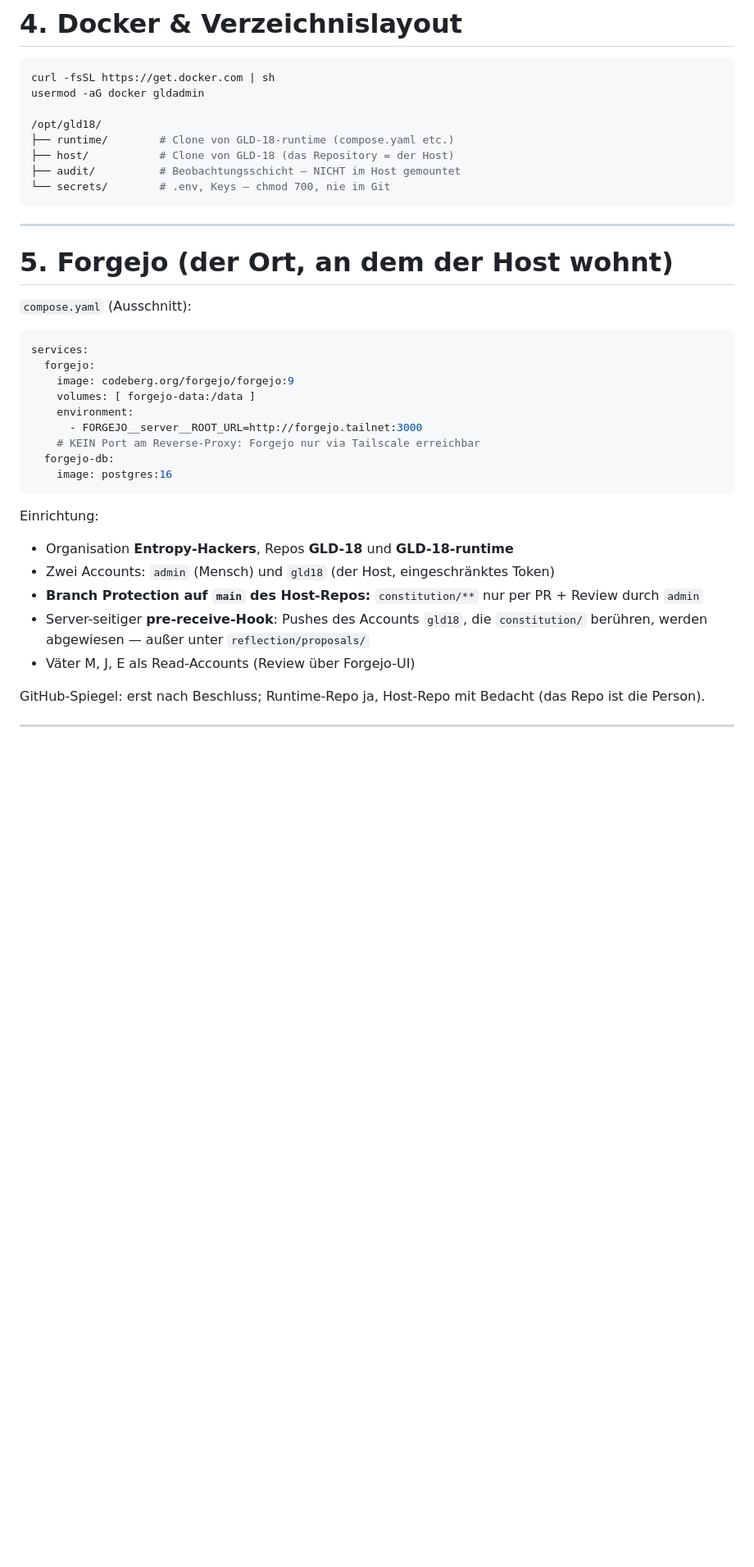
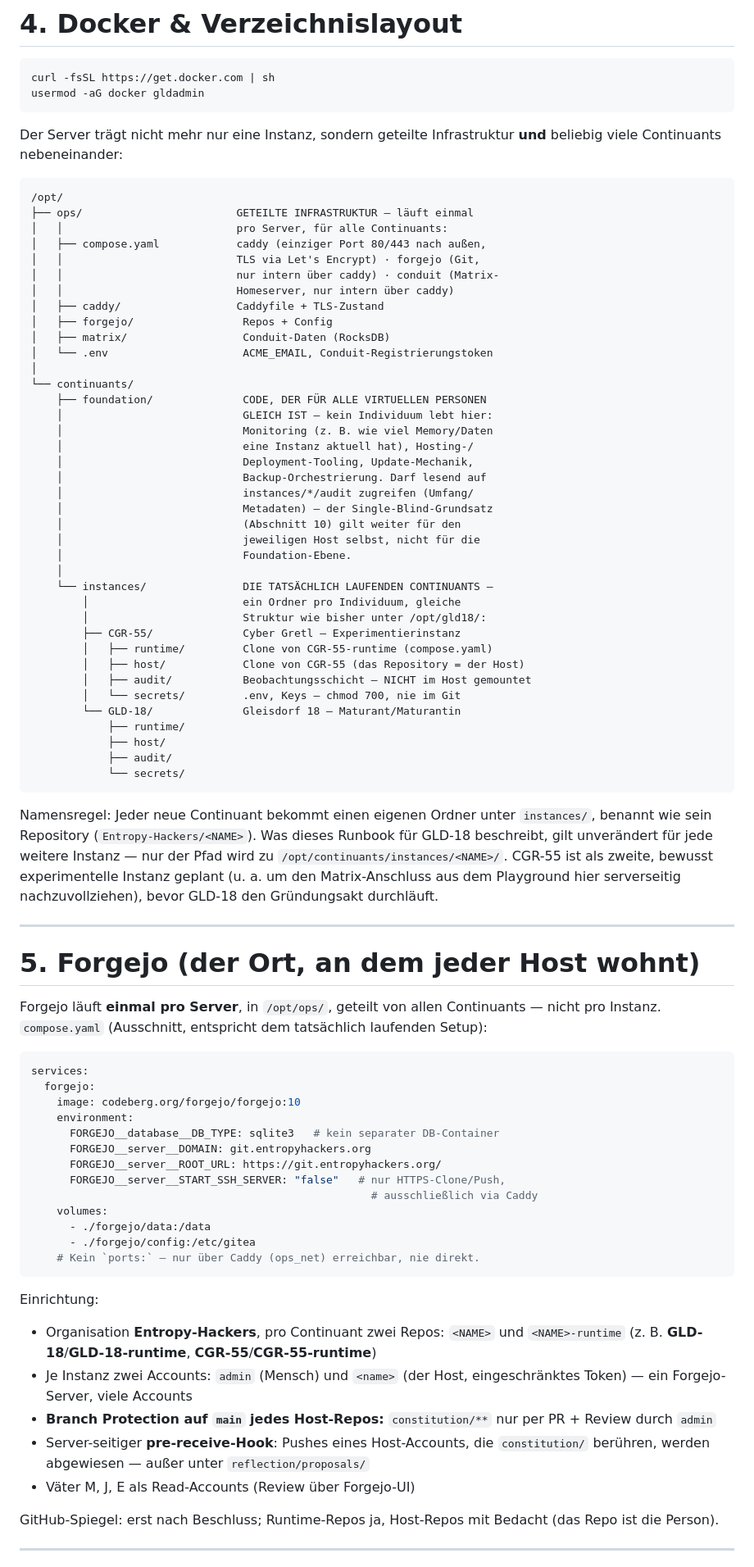
Before and after one commit to Entropy-Hackers/Continuant, a Markdown page: docs/de/90-runbook-erste-instanz.md, the part around one of its changes. Shown at 82% size. Drawn GitHub-style; blank space fills up the shorter version.

````diff
--- a/docs/de/90-runbook-erste-instanz.md
+++ b/docs/de/90-runbook-erste-instanz.md
@@ -93,45 +92,100 @@ tailscale up
 ``` bash
 curl -fsSL https://get.docker.com | sh
 usermod -aG docker gldadmin
+```
 
-/opt/gld18/
-├── runtime/        # Clone von GLD-18-runtime (compose.yaml etc.)
-├── host/           # Clone von GLD-18 (das Repository = der Host)
-├── audit/          # Beobachtungsschicht — NICHT im Host gemountet
-└── secrets/        # .env, Keys — chmod 700, nie im Git
+Der Server trägt nicht mehr nur eine Instanz, sondern geteilte
+Infrastruktur **und** beliebig viele Continuants nebeneinander:
+
+``` text
+/opt/
+├── ops/                        GETEILTE INFRASTRUKTUR — läuft einmal
+│   │                           pro Server, für alle Continuants:
+│   ├── compose.yaml            caddy (einziger Port 80/443 nach außen,
+│   │                           TLS via Let's Encrypt) · forgejo (Git,
+│   │                           nur intern über caddy) · conduit (Matrix-
+│   │                           Homeserver, nur intern über caddy)
+│   ├── caddy/                  Caddyfile + TLS-Zustand
+│   ├── forgejo/                 Repos + Config
+│   ├── matrix/                  Conduit-Daten (RocksDB)
+│   └── .env                     ACME_EMAIL, Conduit-Registrierungstoken
+│
+└── continuants/
+    ├── foundation/              CODE, DER FÜR ALLE VIRTUELLEN PERSONEN
+    │                            GLEICH IST — kein Individuum lebt hier:
+    │                            Monitoring (z. B. wie viel Memory/Daten
+    │                            eine Instanz aktuell hat), Hosting-/
+    │                            Deployment-Tooling, Update-Mechanik,
+    │                            Backup-Orchestrierung. Darf lesend auf
+    │                            instances/*/audit zugreifen (Umfang/
+    │                            Metadaten) — der Single-Blind-Grundsatz
+    │                            (Abschnitt 10) gilt weiter für den
+    │                            jeweiligen Host selbst, nicht für die
+    │                            Foundation-Ebene.
+    │
+    └── instances/               DIE TATSÄCHLICH LAUFENDEN CONTINUANTS —
+        │                        ein Ordner pro Individuum, gleiche
+        │                        Struktur wie bisher unter /opt/gld18/:
+        ├── CGR-55/              Cyber Gretl — Experimentierinstanz
+        │   ├── runtime/         Clone von CGR-55-runtime (compose.yaml)
+        │   ├── host/            Clone von CGR-55 (das Repository = der Host)
+        │   ├── audit/           Beobachtungsschicht — NICHT im Host gemountet
+        │   └── secrets/         .env, Keys — chmod 700, nie im Git
+        └── GLD-18/              Gleisdorf 18 — Maturant/Maturantin
+            ├── runtime/
+            ├── host/
+            ├── audit/
+            └── secrets/
 ```
+
+Namensregel: Jeder neue Continuant bekommt einen eigenen Ordner unter
+`instances/`, benannt wie sein Repository (`Entropy-Hackers/<NAME>`).
+Was dieses Runbook für GLD-18 beschreibt, gilt unverändert für jede
+weitere Instanz — nur der Pfad wird zu
+`/opt/continuants/instances/<NAME>/`. CGR-55 ist als zweite,
+bewusst experimentelle Instanz geplant (u. a. um den Matrix-Anschluss
+aus dem Playground hier serverseitig nachzuvollziehen), bevor GLD-18
+den Gründungsakt durchläuft.
 
 ------------------------------------------------------------------------
 
-# 5. Forgejo (der Ort, an dem der Host wohnt)
+# 5. Forgejo (der Ort, an dem jeder Host wohnt)
 
-`compose.yaml` (Ausschnitt):
+Forgejo läuft **einmal pro Server**, in `/opt/ops/`, geteilt von allen
+Continuants — nicht pro Instanz. `compose.yaml` (Ausschnitt, entspricht
+dem tatsächlich laufenden Setup):
 
 ``` yaml
 services:
   forgejo:
-    image: codeberg.org/forgejo/forgejo:9
-    volumes: [ forgejo-data:/data ]
+    image: codeberg.org/forgejo/forgejo:10
     environment:
-      - FORGEJO__server__ROOT_URL=http://forgejo.tailnet:3000
-    # KEIN Port am Reverse-Proxy: Forgejo nur via Tailscale erreichbar
-  forgejo-db:
-    image: postgres:16
+      FORGEJO__database__DB_TYPE: sqlite3   # kein separater DB-Container
+      FORGEJO__server__DOMAIN: git.entropyhackers.org
+      FORGEJO__server__ROOT_URL: https://git.entropyhackers.org/
+      FORGEJO__server__START_SSH_SERVER: "false"   # nur HTTPS-Clone/Push,
+                                                     # ausschließlich via Caddy
+    volumes:
+      - ./forgejo/data:/data
+      - ./forgejo/config:/etc/gitea
+    # Kein `ports:` — nur über Caddy (ops_net) erreichbar, nie direkt.
 ```
 
 Einrichtung:
 
--   Organisation **Entropy-Hackers**, Repos **GLD-18** und **GLD-18-runtime**
--   Zwei Accounts: `admin` (Mensch) und `gld18` (der Host,
-    eingeschränktes Token)
--   **Branch Protection auf `main` des Host-Repos:**
+-   Organisation **Entropy-Hackers**, pro Continuant zwei Repos:
+    `<NAME>` und `<NAME>-runtime` (z. B. **GLD-18**/**GLD-18-runtime**,
+    **CGR-55**/**CGR-55-runtime**)
+-   Je Instanz zwei Accounts: `admin` (Mensch) und `<name>` (der Host,
+    eingeschränktes Token) — ein Forgejo-Server, viele Accounts
+-   **Branch Protection auf `main` jedes Host-Repos:**
     `constitution/**` nur per PR + Review durch `admin`
--   Server-seitiger **pre-receive-Hook**: Pushes des Accounts `gld18`,
+-   Server-seitiger **pre-receive-Hook**: Pushes eines Host-Accounts,
     die `constitution/` berühren, werden abgewiesen —
     außer unter `reflection/proposals/`
 -   Väter M, J, E als Read-Accounts (Review über Forgejo-UI)
 
-GitHub-Spiegel: erst nach Beschluss; Runtime-Repo ja, Host-Repo
+GitHub-Spiegel: erst nach Beschluss; Runtime-Repos ja, Host-Repos
 mit Bedacht (das Repo ist die Person).
 
 ------------------------------------------------------------------------
````
Also changed, not shown: other parts of docs/de/90-runbook-erste-instanz.md (+65 -40 lines), docs/de/01-architektur.md (+1 -1 lines).
